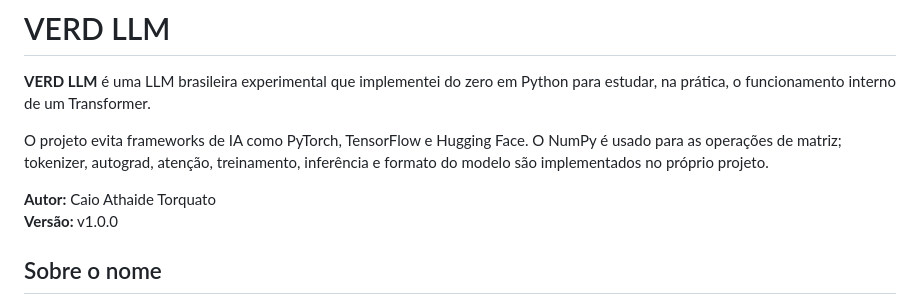
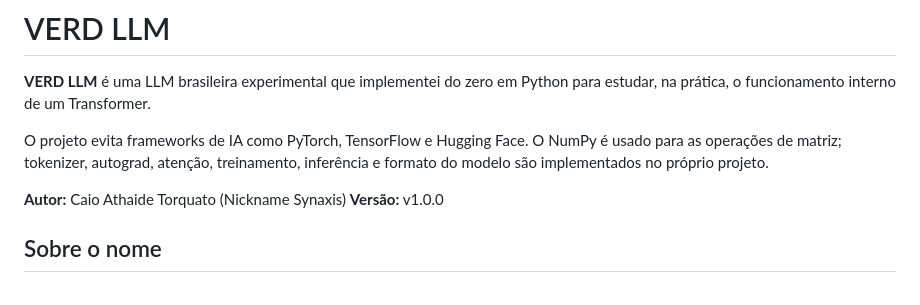
Before and after one commit to Synaxis/verd-llm, a Markdown page: README.md, the part around the change. Rendered like a GitHub page.

```diff
--- a/README.md
+++ b/README.md
@@ -4,7 +4,7 @@
 
 O projeto evita frameworks de IA como PyTorch, TensorFlow e Hugging Face. O NumPy é usado para as operações de matriz; tokenizer, autograd, atenção, treinamento, inferência e formato do modelo são implementados no próprio projeto.
 
-**Autor:** Caio Athaide Torquato
+**Autor:** Caio Athaide Torquato (Nickname Synaxis)
 **Versão:** v1.0.0
 
 ## Sobre o nome
```
